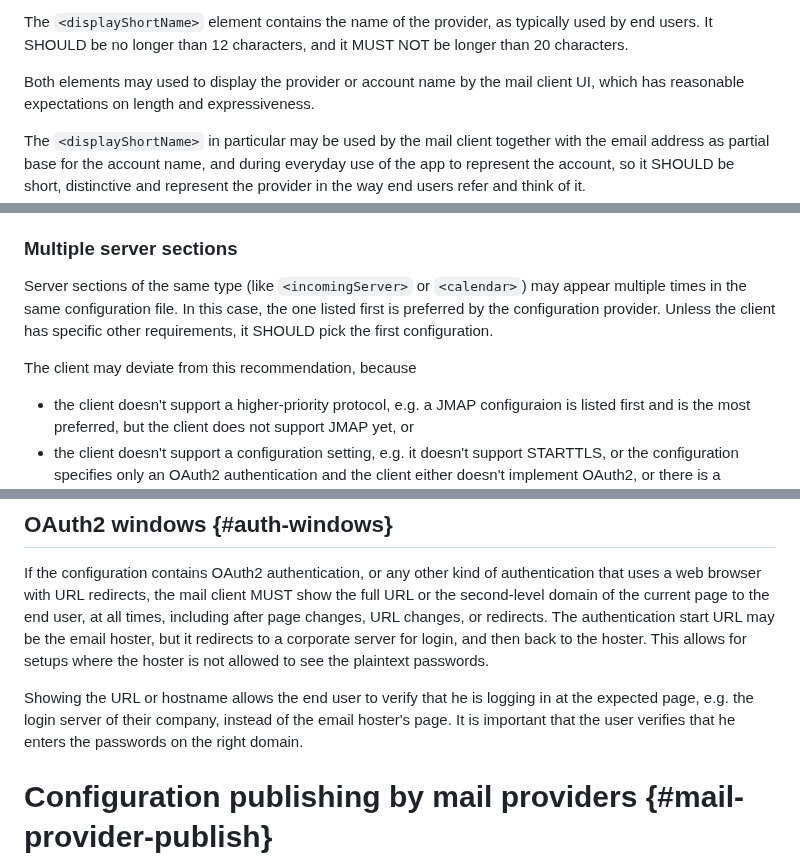
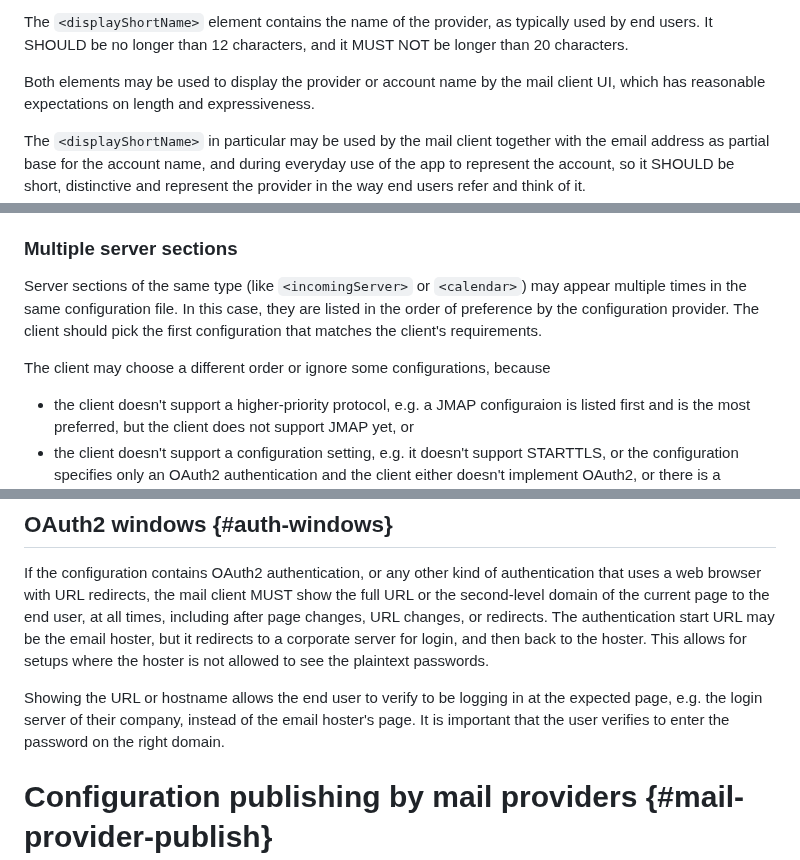
Before and after one commit to benbucksch/autoconfig-spec, a Markdown page: draft-ietf-mailmaint-autoconfig.md, 3 parts joined by grey strips. GitHub-like rendering.

```diff
--- a/draft-ietf-mailmaint-autoconfig.md
+++ b/draft-ietf-mailmaint-autoconfig.md
@@ -311,7 +311,7 @@ The `<displayShortName>` element contains the name of the provider, as
 typically used by end users. It SHOULD be no longer than 12
 characters, and it MUST NOT be longer than 20 characters.
 
-Both elements may used to display the provider or account name by the
+Both elements may be used to display the provider or account name by the
 mail client UI, which has reasonable expectations on length and
 expressiveness.
 
@@ -399,11 +399,10 @@ RELAX NG:
 
 Server sections of the same type (like `<incomingServer>` or `<calendar>`)
 may appear multiple times in the same configuration file.
-In this case, the one listed first is preferred by the configuration provider.
-Unless the client has specific other requirements, it SHOULD pick the first
-configuration.
-
-The client may deviate from this recommendation, because
+In this case, they are listed in the order of preference by the configuration provider.
+The client should pick the first configuration that matches the client's requirements.
+
+The client may choose a different order or ignore some configurations, because
 
 * the client doesn't support a higher-priority protocol, e.g. a JMAP
   configuraion is listed first and is the most preferred, but the
@@ -1017,10 +1019,10 @@ it redirects to a corporate server for login, and then back to the hoster.
 This allows for setups where the hoster is not allowed to see the
 plaintext passwords.
 
-Showing the URL or hostname allows the end user to verify that he is
+Showing the URL or hostname allows the end user to verify to be
 logging in at the expected page, e.g. the login server of their company,
 instead of the email hoster's page. It is important that the user verifies
-that he enters the passwords on the right domain.
+to enter the password on the right domain.
 
 # Configuration publishing by mail providers {#mail-provider-publish}
 
```
Also changed, not shown: other parts of draft-ietf-mailmaint-autoconfig.md (+37 -20 lines).
